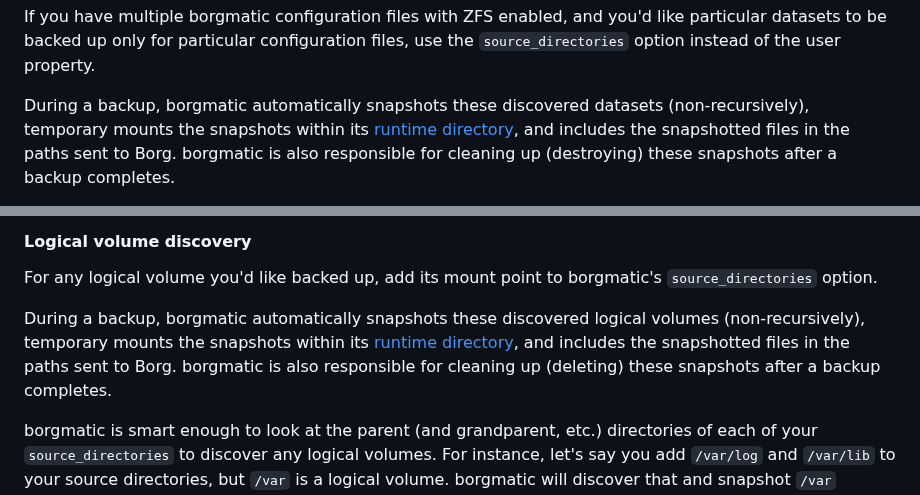
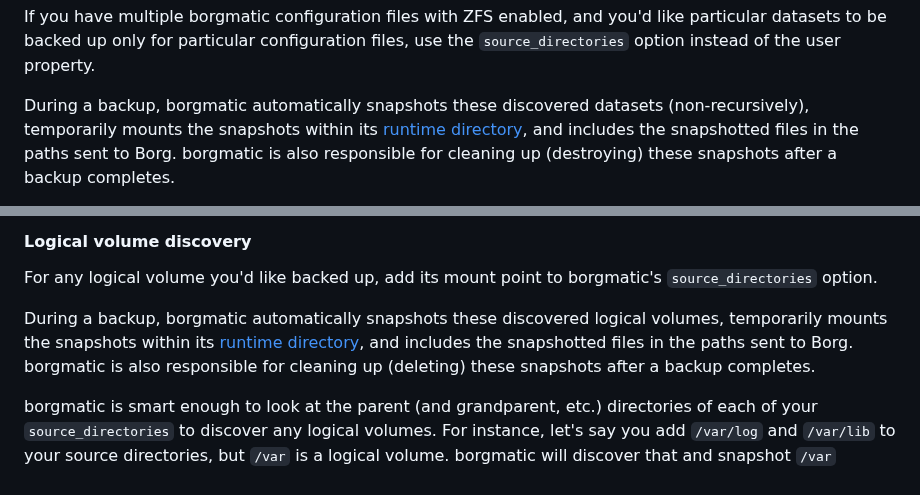
Before and after one commit to borgmatic-collective/borgmatic, a Markdown page: docs/how-to/snapshot-your-filesystems.md, 2 parts joined by grey strips. GitHub-like rendering.

Commit message:
Snapshot documentation clarifications.

```diff
--- a/docs/how-to/snapshot-your-filesystems.md
+++ b/docs/how-to/snapshot-your-filesystems.md
@@ -63,7 +63,7 @@ like particular datasets to be backed up only for particular configuration
 files, use the `source_directories` option instead of the user property.
 
 During a backup, borgmatic automatically snapshots these discovered datasets
-(non-recursively), temporary mounts the snapshots within its [runtime
+(non-recursively), temporarily mounts the snapshots within its [runtime
 directory](https://torsion.org/borgmatic/docs/how-to/backup-your-databases/#runtime-directory),
 and includes the snapshotted files in the paths sent to Borg. borgmatic is also
 responsible for cleaning up (destroying) these snapshots after a backup
@@ -228,12 +228,11 @@ more information about possible values here. (Under the hood, borgmatic uses
 For any logical volume you'd like backed up, add its mount point to
 borgmatic's `source_directories` option.
 
-During a backup, borgmatic automatically snapshots these discovered logical
-volumes (non-recursively), temporary mounts the snapshots within its [runtime
-directory](https://torsion.org/borgmatic/docs/how-to/backup-your-databases/#runtime-directory),
-and includes the snapshotted files in the paths sent to Borg. borgmatic is
-also responsible for cleaning up (deleting) these snapshots after a backup
-completes.
+During a backup, borgmatic automatically snapshots these discovered logical volumes, temporarily
+mounts the snapshots within its [runtime
+directory](https://torsion.org/borgmatic/docs/how-to/backup-your-databases/#runtime-directory), and
+includes the snapshotted files in the paths sent to Borg. borgmatic is also responsible for cleaning
+up (deleting) these snapshots after a backup completes.
 
 borgmatic is smart enough to look at the parent (and grandparent, etc.)
 directories of each of your `source_directories` to discover any logical
```
